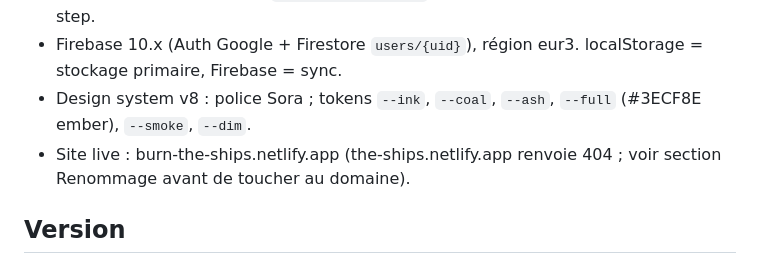
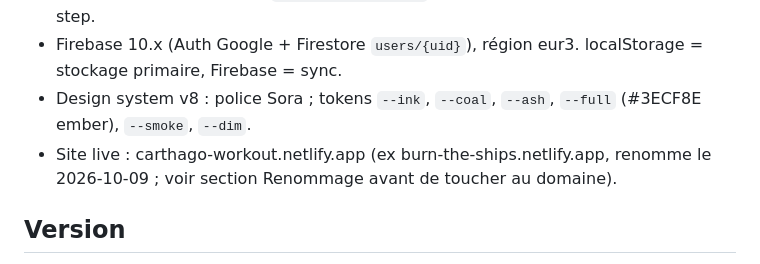
Before and after one commit to bayramhamdi/Carthago-workout, a Markdown page: CLAUDE.md, the part around the change. GitHub-like rendering.

Commit message:
CLAUDE.md: nouveau domaine carthago-workout.netlify.app
Co-Authored-By: Claude Sonnet 5.5 <noreply@anthropic.com>

```diff
--- a/CLAUDE.md
+++ b/CLAUDE.md
@@ -15,7 +15,7 @@ Le code dans `app/` est la source de vérité. Les docs dans `archive/` datent d
 - React 18 inline, SANS JSX (`React.createElement` partout). Pas de bundler, pas de build step.
 - Firebase 10.x (Auth Google + Firestore `users/{uid}`), région eur3. localStorage = stockage primaire, Firebase = sync.
 - Design system v8 : police Sora ; tokens `--ink`, `--coal`, `--ash`, `--full` (#3ECF8E ember), `--smoke`, `--dim`.
-- Site live : burn-the-ships.netlify.app (the-ships.netlify.app renvoie 404 ; voir section Renommage avant de toucher au domaine).
+- Site live : carthago-workout.netlify.app (ex burn-the-ships.netlify.app, renomme le 2026-10-09 ; voir section Renommage avant de toucher au domaine).
 
 ## Version
 - Version actuelle : v9.0. Elle reste v9.0 jusqu'à ce que Bayram déclare une nouvelle version. Ne bumpe jamais seul : demande.
```
